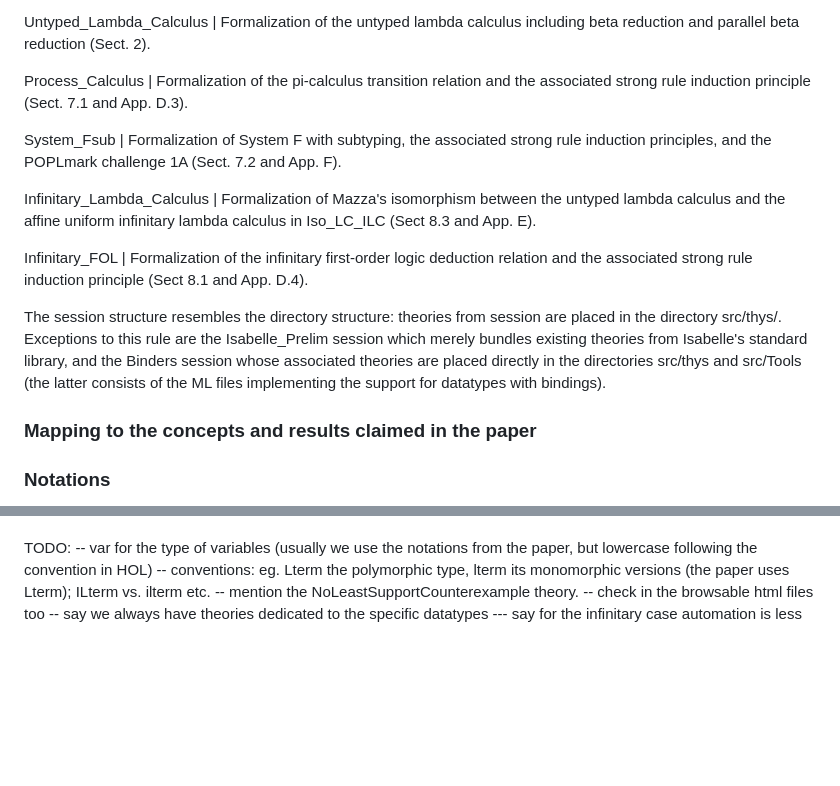
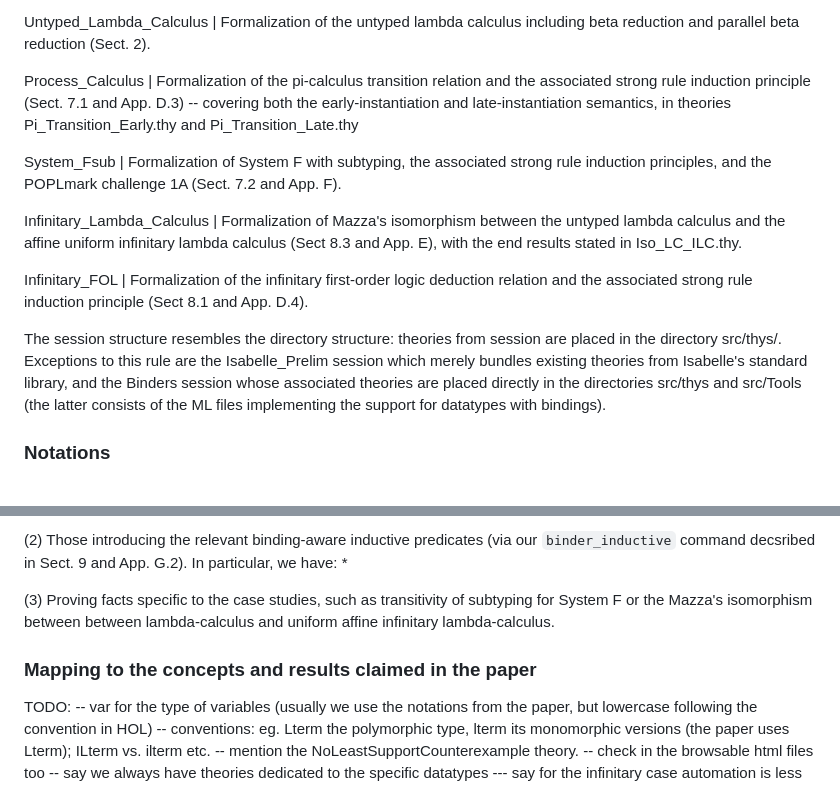
Before and after one commit to jvanbruegge/binder_datatypes, a Markdown page: README.md, 2 parts joined by grey strips. Drawn GitHub-style; blank space fills up the shorter version.

Commit message:
more on readme

```diff
--- a/README.md
+++ b/README.md
@@ -54,11 +54,11 @@ Binders | Main metatheory including the formalization our Thms 19, called strong
 
 Untyped_Lambda_Calculus | Formalization of the untyped lambda calculus including beta reduction and parallel beta reduction (Sect. 2).
 
-Process_Calculus | Formalization of the pi-calculus transition relation and the  associated strong rule induction principle (Sect. 7.1 and App. D.3).
+Process_Calculus | Formalization of the pi-calculus transition relation and the  associated strong rule induction principle (Sect. 7.1 and App. D.3) -- covering both the early-instantiation and late-instantiation semantics, in theories Pi_Transition_Early.thy and Pi_Transition_Late.thy
 
 System_Fsub | Formalization of System F with subtyping, the associated strong rule induction principles, and the POPLmark challenge 1A (Sect. 7.2 and App. F).
 
-Infinitary_Lambda_Calculus | Formalization of Mazza's isomorphism between the untyped lambda calculus and the affine uniform infinitary lambda calculus in Iso_LC_ILC (Sect 8.3 and App. E).
+Infinitary_Lambda_Calculus | Formalization of Mazza's isomorphism between the untyped lambda calculus and the affine uniform infinitary lambda calculus (Sect 8.3 and App. E), with the end results stated in Iso_LC_ILC.thy.
 
 Infinitary_FOL | Formalization of the infinitary first-order logic deduction relation and the associated strong rule induction principle (Sect 8.1 and App. D.4).
 
@@ -69,13 +69,6 @@ associated theories are placed directly in the directories src/thys and src/Tool
 consists of the ML files implementing the support for datatypes with bindings).
 
 
-### Mapping to the concepts and results claimed in the paper
-
-
-
-
-
-
 ### Notations
 
 The formalization uses notations that very close to those from the paper, but makes some exceptions in order to observe the HOL conventions. Thus, in the formalization we prefer to have the main types that we use start with a lowercase. For example, in Isabelle we use `lterm` for tne type of of lambda-terms, which in the paper is denoted by `LTerm`; similarly, the formalization uses `proc` for the type of pi-calculus processes, which in the paper is denoted by `Proc`; etc.
@@ -84,3 +96,11 @@ Another specificity of the formalization is that the datatypes are defined at mo
+(2) Those introducing the relevant binding-aware inductive predicates (via our `binder_inductive` command decsribed in Sect. 9 and App. G.2). In particular, we have:
+    *
+
+
+(3) Proving facts specific to the case studies, such as transitivity of subtyping for System F or the Mazza's isomorphism between between lambda-calculus and uniform affine infinitary lambda-calculus.
+
+
+### Mapping to the concepts and results claimed in the paper
 
 
 
```
Also changed, not shown: other parts of README.md (+20 -1 lines).
